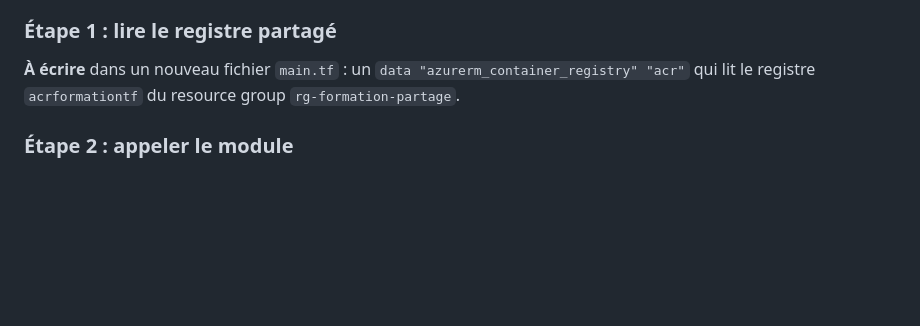
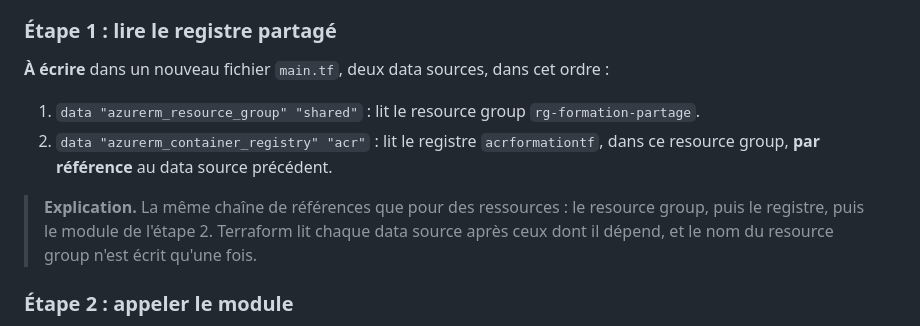
Before and after one commit to MDiakhate12/formation-azure-terraform, a Markdown page: jour3/enonce.md, the part around the change. Rendered like a GitHub page; folded sections open; blank space fills up the shorter version.

Commit message:
Jour 3, TP2 : lire le resource group partagé, puis le registre par référence

```diff
--- a/jour3/enonce.md
+++ b/jour3/enonce.md
@@ -242,7 +242,12 @@ Le namespace `app` existe. Les images de l'application (un frontend, un service
 
 ### Étape 1 : lire le registre partagé
 
-**À écrire** dans un nouveau fichier `main.tf` : un `data "azurerm_container_registry" "acr"` qui lit le registre `acrformationtf` du resource group `rg-formation-partage`.
+**À écrire** dans un nouveau fichier `main.tf`, deux data sources, dans cet ordre :
+
+1. `data "azurerm_resource_group" "shared"` : lit le resource group `rg-formation-partage`.
+2. `data "azurerm_container_registry" "acr"` : lit le registre `acrformationtf`, dans ce resource group, **par référence** au data source précédent.
+
+> **Explication.** La même chaîne de références que pour des ressources : le resource group, puis le registre, puis le module de l'étape 2. Terraform lit chaque data source après ceux dont il dépend, et le nom du resource group n'est écrit qu'une fois.
 
 ### Étape 2 : appeler le module
 
```
